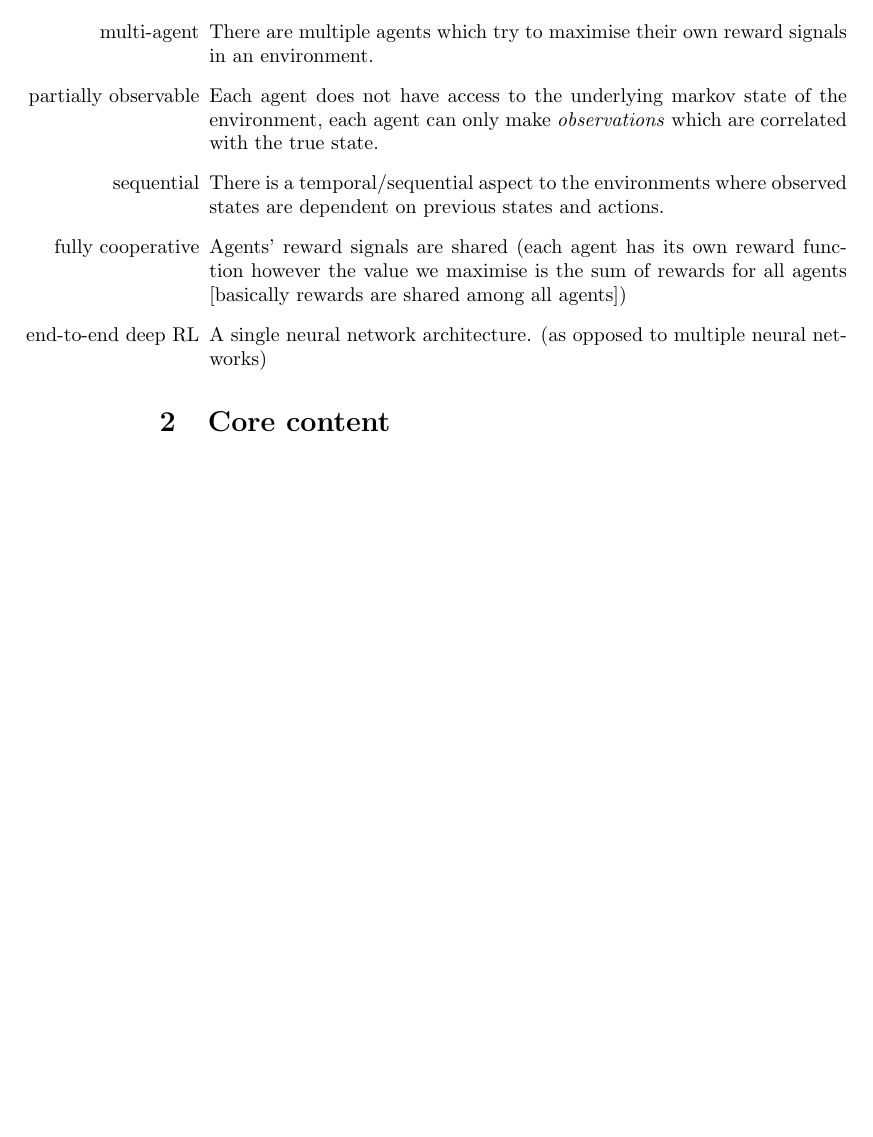
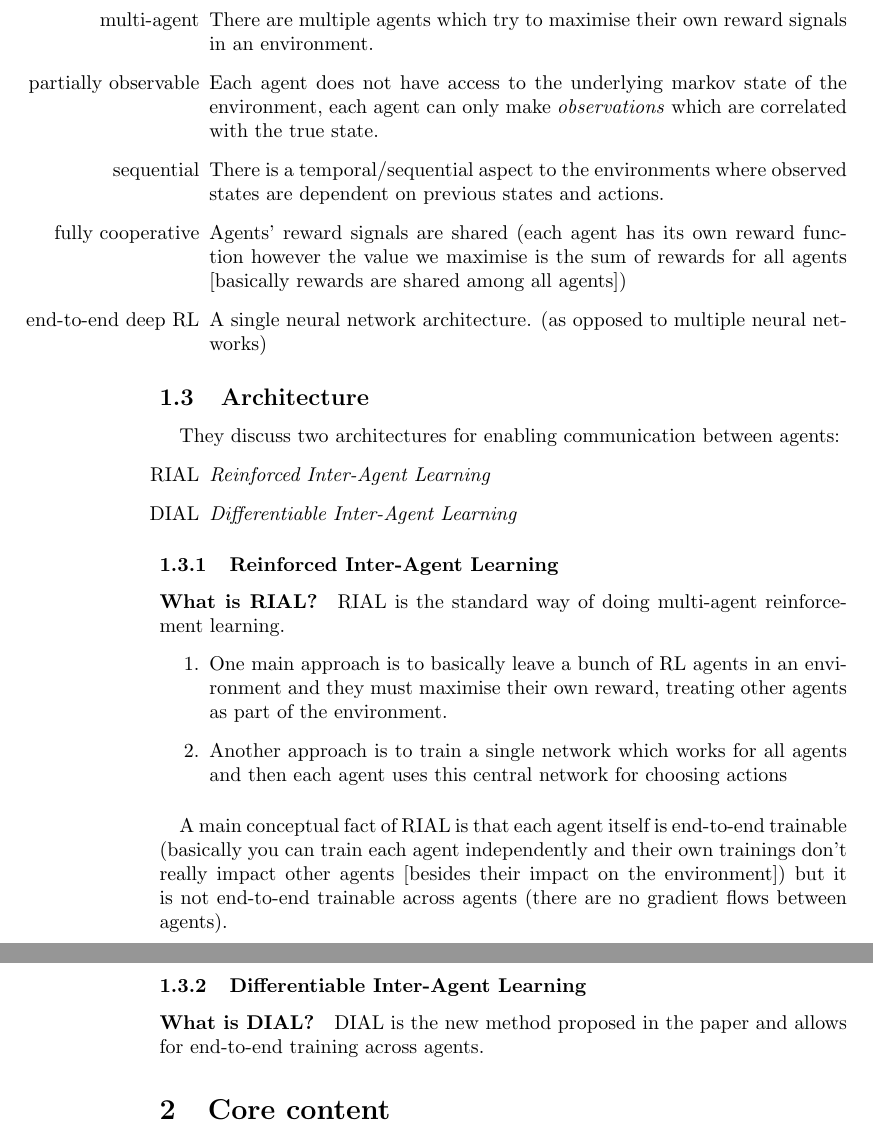
Before and after one commit to MouseAndKeyboard/rg-generative, a LaTeX document (notes/apr12/learning_communication_ma_rl.tex): part of page 2 of 2 before the commit and two parts of pages 2 and 3 of 3 after it, the two joined at a grey line, cut so that both start at the same text, the shorter picture padded with empty space. Compiled offline with pdfLaTeX.

Commit message:
communication intro material about RIAL

```diff
--- a/notes/apr12/learning_communication_ma_rl.tex
+++ b/notes/apr12/learning_communication_ma_rl.tex
@@ -39,9 +41,37 @@
         \item[end-to-end deep RL] A single neural network architecture. (as opposed to multiple neural networks)
     \end{enumerate}
 
+    \subsection{Architecture}
+
+    \paragraph{} They discuss two architectures for enabling communication between agents:
+    \begin{enumerate}
+        \item[RIAL] \emph{Reinforced Inter-Agent Learning}
+        \item[DIAL] \emph{Differentiable Inter-Agent Learning}
+    \end{enumerate}
+
+    \subsubsection{Reinforced Inter-Agent Learning}
+
+    \paragraph{What is RIAL?} RIAL is the standard way of doing multi-agent reinforcement learning.
+    \begin{enumerate}
+        \item One main approach is to basically leave a bunch of RL agents in an environment and they must maximise their own reward, treating other agents as part of the environment.
+        \item Another approach is to train a single network which works for all agents and then each agent uses this central network for choosing actions
+    \end{enumerate}
+
+    \paragraph{} A main conceptual fact of RIAL is that each agent itself is end-to-end trainable (basically you can train each agent independently and their own trainings don't really impact other agents [besides their impact on the environment]) but it is not end-to-end trainable across agents (there are no gradient flows between agents).
+
+
+    \subsubsection{Differentiable Inter-Agent Learning}
+
+    \paragraph{What is DIAL?} DIAL is the new method proposed in the paper and allows for end-to-end training across agents.
 
 
 
     \section{Core content}
+
+
+
+
+
+
     \section{Their Experiments and Comments}
 \end{document}
```
Also changed, not shown: notes/apr12/learning_communication_ma_rl.tex (4 more changed lines).
